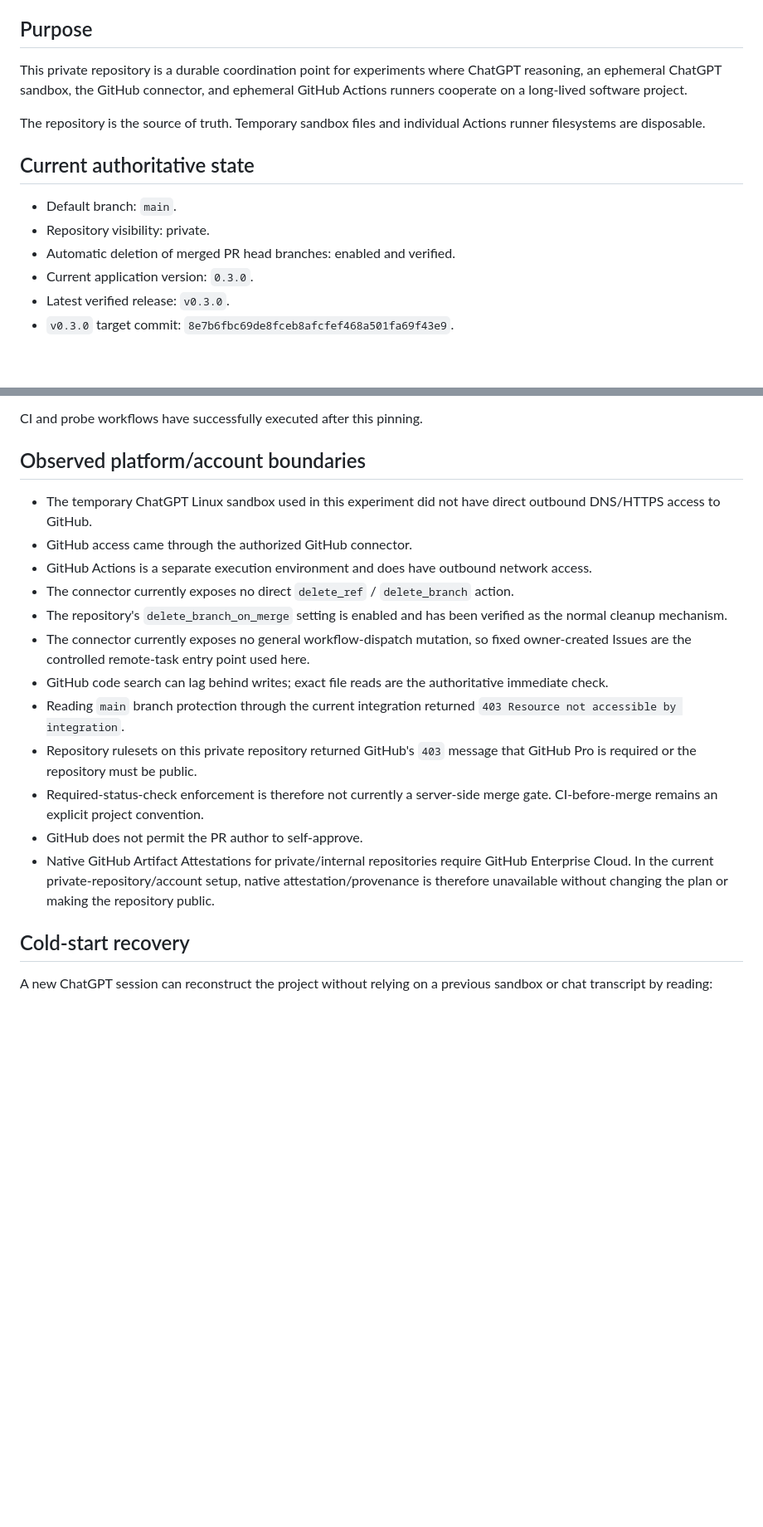
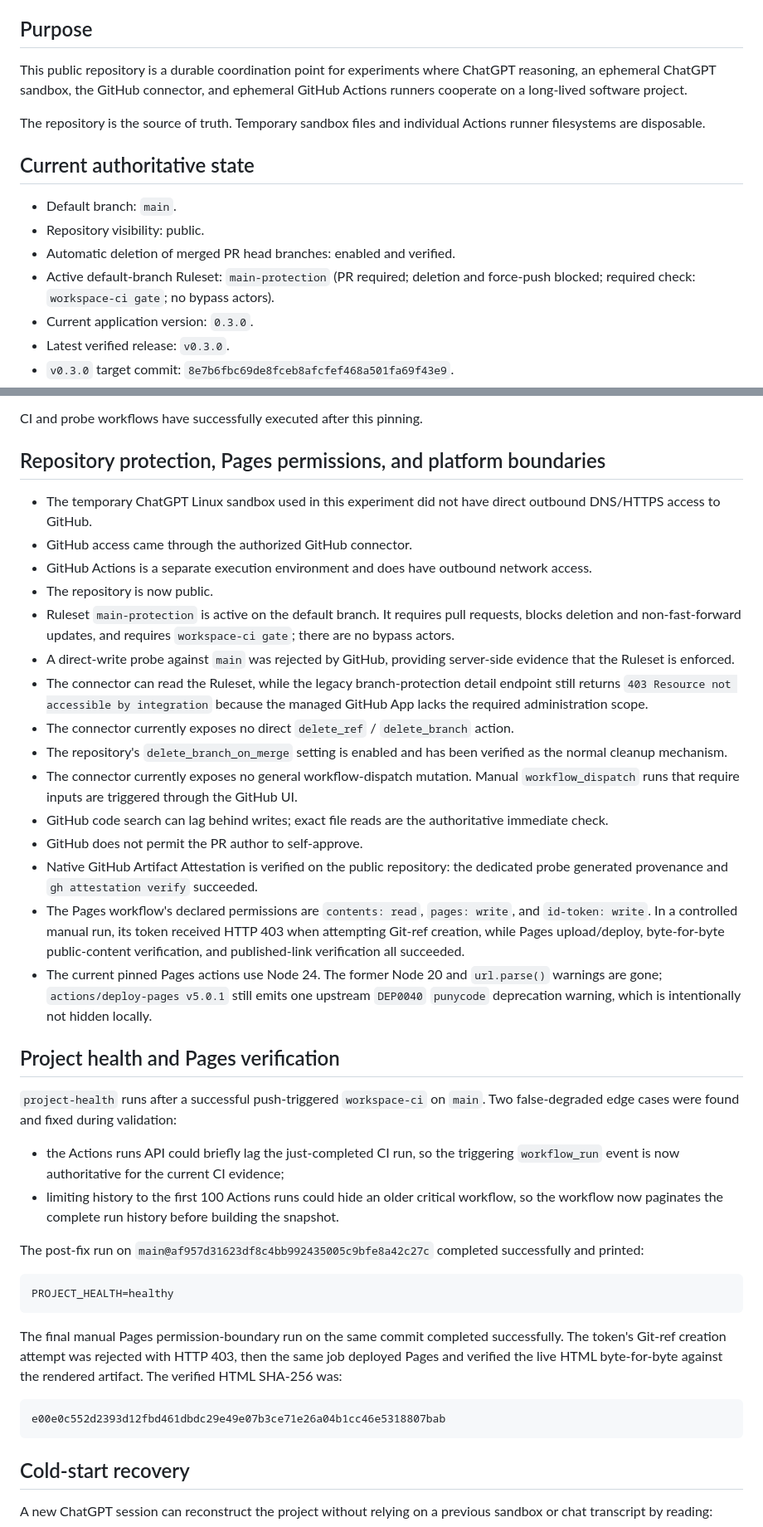
Before and after one commit to Present030/hello-github, a Markdown page: PROJECT_STATE.md, 2 parts joined by grey strips. Shown at 83% size. Drawn GitHub-style; blank space fills up the shorter version.

Commit message:
Refresh verified public repository state

````diff
--- a/PROJECT_STATE.md
+++ b/PROJECT_STATE.md
@@ -4,15 +4,16 @@ Last verified: 2026-09-23
 
 ## Purpose
 
-This private repository is a durable coordination point for experiments where ChatGPT reasoning, an ephemeral ChatGPT sandbox, the GitHub connector, and ephemeral GitHub Actions runners cooperate on a long-lived software project.
+This public repository is a durable coordination point for experiments where ChatGPT reasoning, an ephemeral ChatGPT sandbox, the GitHub connector, and ephemeral GitHub Actions runners cooperate on a long-lived software project.
 
 The repository is the source of truth. Temporary sandbox files and individual Actions runner filesystems are disposable.
 
 ## Current authoritative state
 
 - Default branch: `main`.
-- Repository visibility: private.
+- Repository visibility: public.
 - Automatic deletion of merged PR head branches: enabled and verified.
+- Active default-branch Ruleset: `main-protection` (PR required; deletion and force-push blocked; required check: `workspace-ci gate`; no bypass actors).
 - Current application version: `0.3.0`.
 - Latest verified release: `v0.3.0`.
 - `v0.3.0` target commit: `8e7b6fbc69de8fceb8afcfef468a501fa69f43e9`.
@@ -206,20 +208,42 @@ Official GitHub Actions are pinned to immutable full commit SHAs rather than mov
 
 CI and probe workflows have successfully executed after this pinning.
 
-## Observed platform/account boundaries
+## Repository protection, Pages permissions, and platform boundaries
 
 - The temporary ChatGPT Linux sandbox used in this experiment did not have direct outbound DNS/HTTPS access to GitHub.
 - GitHub access came through the authorized GitHub connector.
 - GitHub Actions is a separate execution environment and does have outbound network access.
+- The repository is now public.
+- Ruleset `main-protection` is active on the default branch. It requires pull requests, blocks deletion and non-fast-forward updates, and requires `workspace-ci gate`; there are no bypass actors.
+- A direct-write probe against `main` was rejected by GitHub, providing server-side evidence that the Ruleset is enforced.
+- The connector can read the Ruleset, while the legacy branch-protection detail endpoint still returns `403 Resource not accessible by integration` because the managed GitHub App lacks the required administration scope.
 - The connector currently exposes no direct `delete_ref` / `delete_branch` action.
 - The repository's `delete_branch_on_merge` setting is enabled and has been verified as the normal cleanup mechanism.
-- The connector currently exposes no general workflow-dispatch mutation, so fixed owner-created Issues are the controlled remote-task entry point used here.
+- The connector currently exposes no general workflow-dispatch mutation. Manual `workflow_dispatch` runs that require inputs are triggered through the GitHub UI.
 - GitHub code search can lag behind writes; exact file reads are the authoritative immediate check.
-- Reading `main` branch protection through the current integration returned `403 Resource not accessible by integration`.
-- Repository rulesets on this private repository returned GitHub's `403` message that GitHub Pro is required or the repository must be public.
-- Required-status-check enforcement is therefore not currently a server-side merge gate. CI-before-merge remains an explicit project convention.
 - GitHub does not permit the PR author to self-approve.
-- Native GitHub Artifact Attestations for private/internal repositories require GitHub Enterprise Cloud. In the current private-repository/account setup, native attestation/provenance is therefore unavailable without changing the plan or making the repository public.
+- Native GitHub Artifact Attestation is verified on the public repository: the dedicated probe generated provenance and `gh attestation verify` succeeded.
+- The Pages workflow's declared permissions are `contents: read`, `pages: write`, and `id-token: write`. In a controlled manual run, its token received HTTP 403 when attempting Git-ref creation, while Pages upload/deploy, byte-for-byte public-content verification, and published-link verification all succeeded.
+- The current pinned Pages actions use Node 24. The former Node 20 and `url.parse()` warnings are gone; `actions/deploy-pages v5.0.1` still emits one upstream `DEP0040` `punycode` deprecation warning, which is intentionally not hidden locally.
+
+## Project health and Pages verification
+
+`project-health` runs after a successful push-triggered `workspace-ci` on `main`. Two false-degraded edge cases were found and fixed during validation:
+
+- the Actions runs API could briefly lag the just-completed CI run, so the triggering `workflow_run` event is now authoritative for the current CI evidence;
+- limiting history to the first 100 Actions runs could hide an older critical workflow, so the workflow now paginates the complete run history before building the snapshot.
+
+The post-fix run on `main@af957d31623df8c4bb992435005c9bfe8a42c27c` completed successfully and printed:
+
+```text
+PROJECT_HEALTH=healthy
+```
+
+The final manual Pages permission-boundary run on the same commit completed successfully. The token's Git-ref creation attempt was rejected with HTTP 403, then the same job deployed Pages and verified the live HTML byte-for-byte against the rendered artifact. The verified HTML SHA-256 was:
+
+```text
+e00e0c552d2393d12fbd461dbdc29e49e07b3ce71e26a04b1cc46e5318807bab
+```
 
 ## Cold-start recovery
 
````
Also changed, not shown: other parts of PROJECT_STATE.md (+4 -3 lines).
